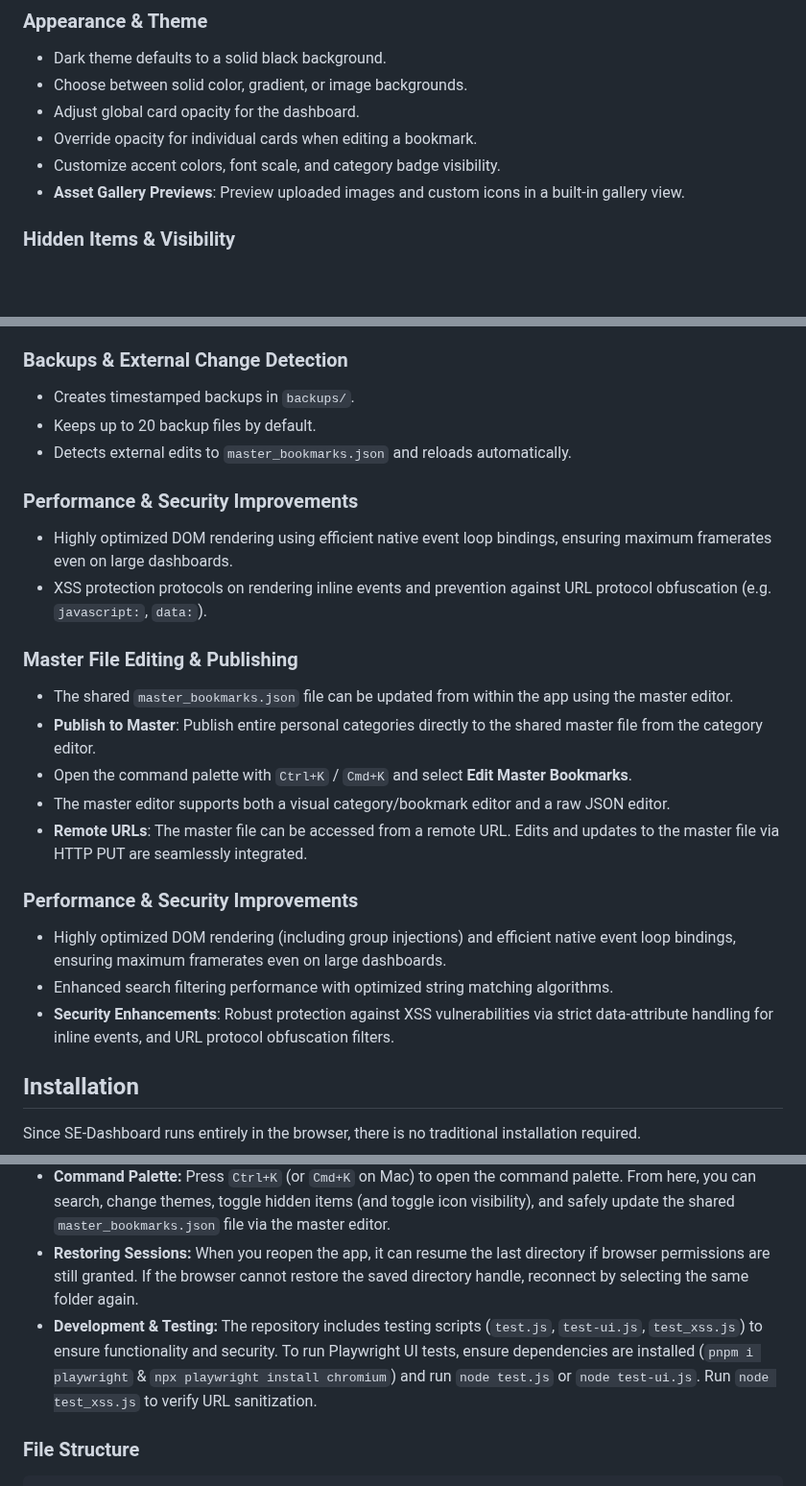
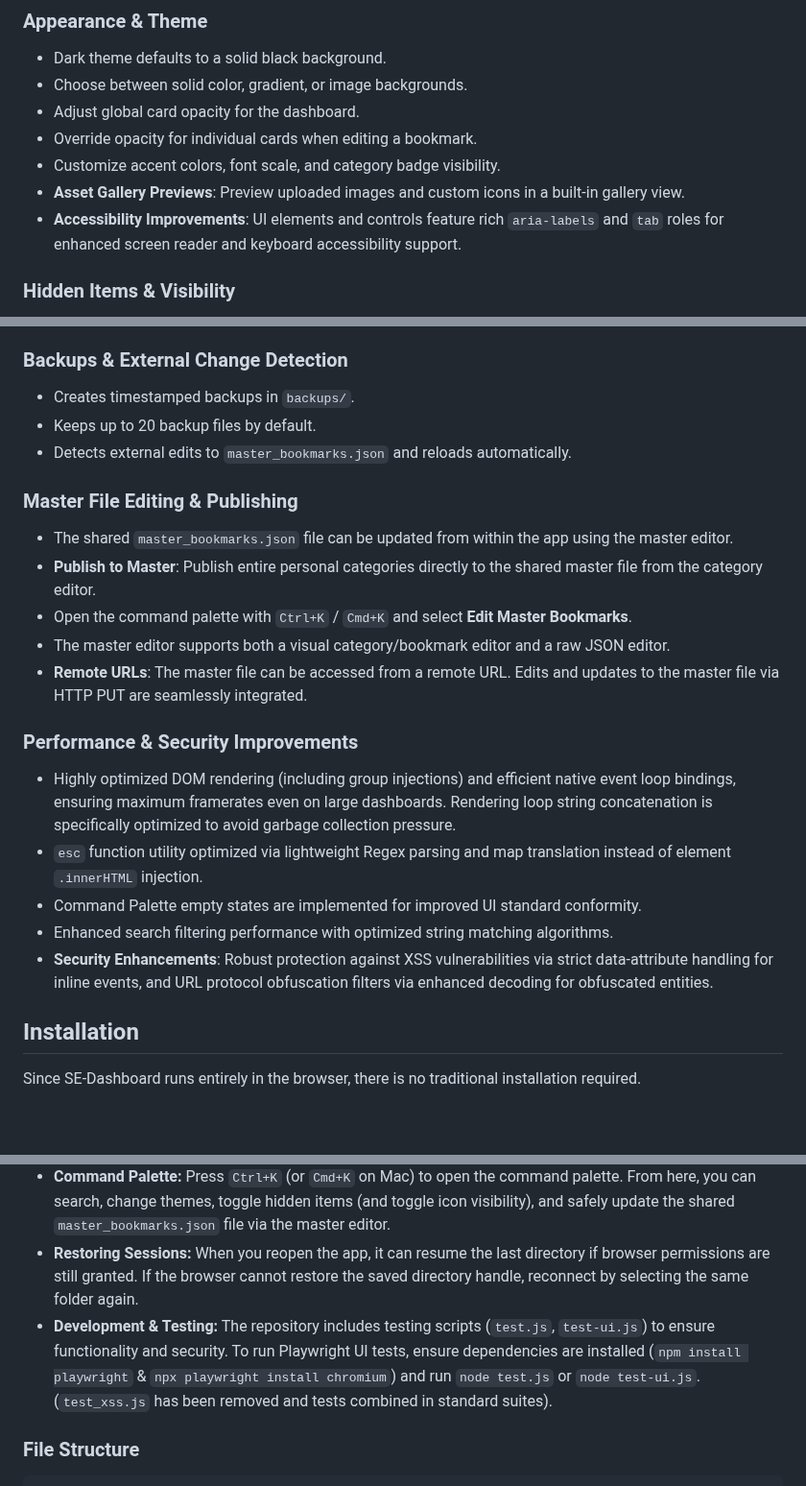
Before and after one commit to ddcash/SE-Dashboard, a Markdown page: README.md, 3 parts joined by grey strips. Shown at 96% size. GitHub-like rendering; blank space fills up the shorter version.

Commit message:
docs: Update README and documentation with recent features and code improvements
Updated README.md to consolidate duplicate "Performance & Security Improvements" sections, adding specific technical updates about the `esc` function regex optimization and render loop improvements.
Included notes on the new UI enhancements regarding Command Palette empty states and recent accessibility updates like ARIA labels.
Removed references to the deprecated `test_xss.js` testing script.
Updated DOCS/bookmark_manager_plan.md to feature Command Palette optimizations.

Co-authored-by: ddcash <25888001+ddcash@users.noreply.github.com>

```diff
--- a/README.md
+++ b/README.md
@@ -36,6 +36,7 @@ SE-Dashboard is a local-first bookmark and link manager built to run entirely in
 - Override opacity for individual cards when editing a bookmark.
 - Customize accent colors, font scale, and category badge visibility.
 - **Asset Gallery Previews**: Preview uploaded images and custom icons in a built-in gallery view.
+- **Accessibility Improvements**: UI elements and controls feature rich `aria-labels` and `tab` roles for enhanced screen reader and keyboard accessibility support.
 
 ### Hidden Items & Visibility
 - Hide individual bookmarks or categories without deleting data.
@@ -56,10 +57,6 @@ SE-Dashboard is a local-first bookmark and link manager built to run entirely in
 - Keeps up to 20 backup files by default.
 - Detects external edits to `master_bookmarks.json` and reloads automatically.
 
-### Performance & Security Improvements
-- Highly optimized DOM rendering using efficient native event loop bindings, ensuring maximum framerates even on large dashboards.
-- XSS protection protocols on rendering inline events and prevention against URL protocol obfuscation (e.g. `javascript:`, `data:`).
-
 ### Master File Editing & Publishing
 - The shared `master_bookmarks.json` file can be updated from within the app using the master editor.
 - **Publish to Master**: Publish entire personal categories directly to the shared master file from the category editor.
@@ -68,9 +65,11 @@ SE-Dashboard is a local-first bookmark and link manager built to run entirely in
 - **Remote URLs**: The master file can be accessed from a remote URL. Edits and updates to the master file via HTTP PUT are seamlessly integrated.
 
 ### Performance & Security Improvements
-- Highly optimized DOM rendering (including group injections) and efficient native event loop bindings, ensuring maximum framerates even on large dashboards.
+- Highly optimized DOM rendering (including group injections) and efficient native event loop bindings, ensuring maximum framerates even on large dashboards. Rendering loop string concatenation is specifically optimized to avoid garbage collection pressure.
+- `esc` function utility optimized via lightweight Regex parsing and map translation instead of element `.innerHTML` injection.
+- Command Palette empty states are implemented for improved UI standard conformity.
 - Enhanced search filtering performance with optimized string matching algorithms.
-- **Security Enhancements**: Robust protection against XSS vulnerabilities via strict data-attribute handling for inline events, and URL protocol obfuscation filters.
+- **Security Enhancements**: Robust protection against XSS vulnerabilities via strict data-attribute handling for inline events, and URL protocol obfuscation filters via enhanced decoding for obfuscated entities.
 
 ## Installation
 
@@ -98,7 +97,7 @@ Since SE-Dashboard runs entirely in the browser, there is no traditional install
 - **Using Assets:** Upload images for custom icons or backgrounds, and preview them via the new asset gallery preview.
 - **Command Palette:** Press `Ctrl+K` (or `Cmd+K` on Mac) to open the command palette. From here, you can search, change themes, toggle hidden items (and toggle icon visibility), and safely update the shared `master_bookmarks.json` file via the master editor.
 - **Restoring Sessions:** When you reopen the app, it can resume the last directory if browser permissions are still granted. If the browser cannot restore the saved directory handle, reconnect by selecting the same folder again.
-- **Development & Testing:** The repository includes testing scripts (`test.js`, `test-ui.js`, `test_xss.js`) to ensure functionality and security. To run Playwright UI tests, ensure dependencies are installed (`pnpm i playwright` & `npx playwright install chromium`) and run `node test.js` or `node test-ui.js`. Run `node test_xss.js` to verify URL sanitization.
+- **Development & Testing:** The repository includes testing scripts (`test.js`, `test-ui.js`) to ensure functionality and security. To run Playwright UI tests, ensure dependencies are installed (`npm install playwright` & `npx playwright install chromium`) and run `node test.js` or `node test-ui.js`. (`test_xss.js` has been removed and tests combined in standard suites).
 
 ### File Structure
 
```
Also changed, not shown: DOCS/bookmark_manager_plan.md (+1 -1 lines).
